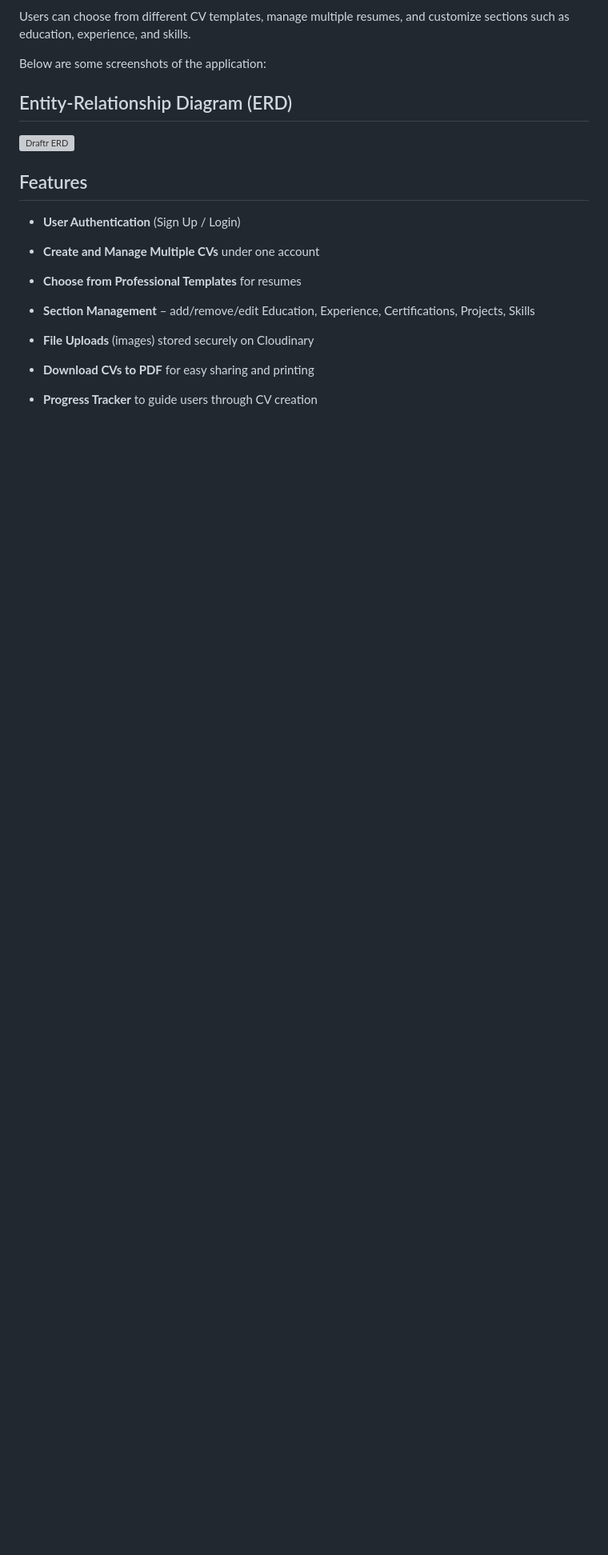
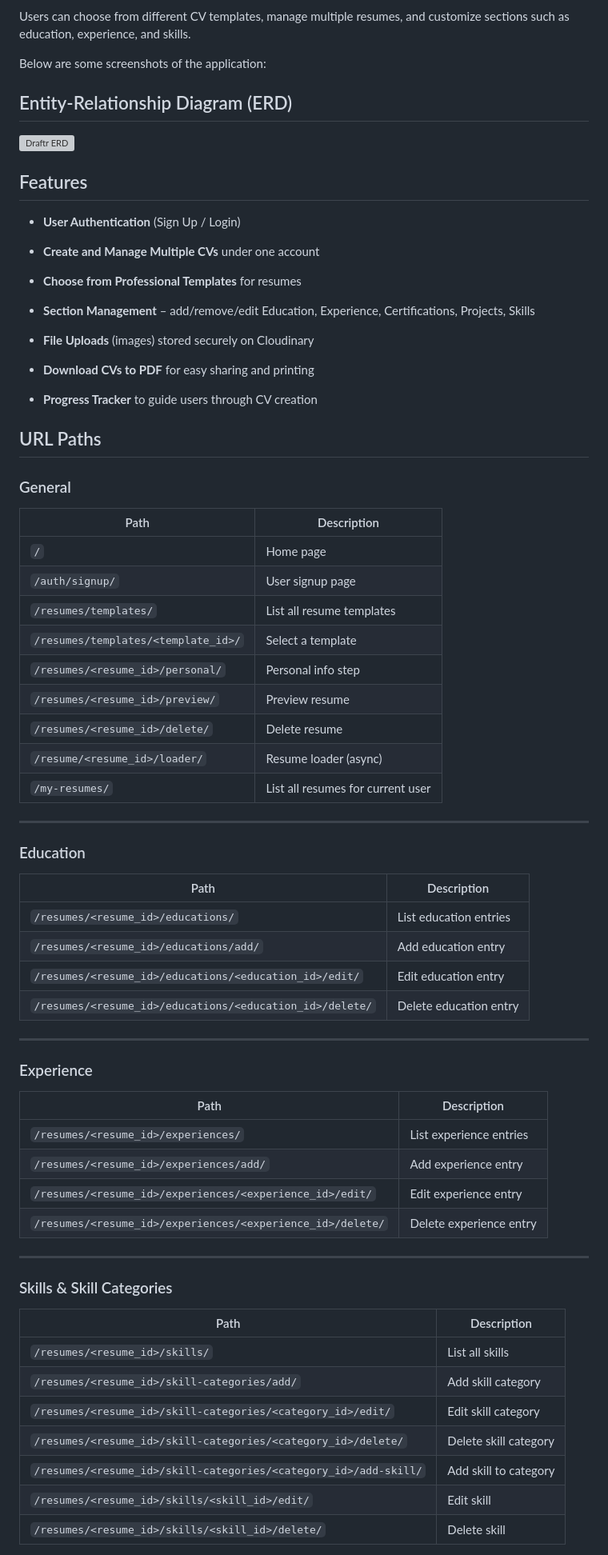
Before and after one commit to ayahmeftah/draftr-cv-builder-web-app, a Markdown page: README.md, the part around the change printed below. Shown: that part at 80% size. Rendered like a GitHub page; blank space fills up the shorter version; grey boxes are pictures that could not be loaded.

```diff
--- a/README.md
+++ b/README.md
@@ -28,3 +28,56 @@ Below are some screenshots of the application:
 - **Download CVs to PDF** for easy sharing and printing
 
 - **Progress Tracker** to guide users through CV creation
+
+## URL Paths
+
+### General
+
+| Path                                | Description                     |
+|-------------------------------------|---------------------------------|
+| `/`                                 | Home page                        |
+| `/auth/signup/`                      | User signup page                 |
+| `/resumes/templates/`                | List all resume templates        |
+| `/resumes/templates/<template_id>/` | Select a template                |
+| `/resumes/<resume_id>/personal/`    | Personal info step               |
+| `/resumes/<resume_id>/preview/`     | Preview resume                   |
+| `/resumes/<resume_id>/delete/`      | Delete resume                    |
+| `/resume/<resume_id>/loader/`       | Resume loader (async)            |
+| `/my-resumes/`                       | List all resumes for current user|
+
+---
+
+### Education
+
+| Path                                                | Description                     |
+|-----------------------------------------------------|---------------------------------|
+| `/resumes/<resume_id>/educations/`                 | List education entries           |
+| `/resumes/<resume_id>/educations/add/`             | Add education entry              |
+| `/resumes/<resume_id>/educations/<education_id>/edit/` | Edit education entry       |
+| `/resumes/<resume_id>/educations/<education_id>/delete/` | Delete education entry     |
+
+---
+
+### Experience
+
+| Path                                                | Description                     |
+|-----------------------------------------------------|---------------------------------|
+| `/resumes/<resume_id>/experiences/`                | List experience entries          |
+| `/resumes/<resume_id>/experiences/add/`            | Add experience entry             |
+| `/resumes/<resume_id>/experiences/<experience_id>/edit/` | Edit experience entry       |
+| `/resumes/<resume_id>/experiences/<experience_id>/delete/` | Delete experience entry     |
+
+---
+
+### Skills & Skill Categories
+
+| Path                                                | Description                     |
+|-----------------------------------------------------|---------------------------------|
+| `/resumes/<resume_id>/skills/`                     | List all skills                  |
+| `/resumes/<resume_id>/skill-categories/add/`       | Add skill category               |
+| `/resumes/<resume_id>/skill-categories/<category_id>/edit/` | Edit skill category      |
+| `/resumes/<resume_id>/skill-categories/<category_id>/delete/` | Delete skill category    |
+| `/resumes/<resume_id>/skill-categories/<category_id>/add-skill/` | Add skill to category     |
+| `/resumes/<resume_id>/skills/<skill_id>/edit/`    | Edit skill                       |
+| `/resumes/<resume_id>/skills/<skill_id>/delete/`  | Delete skill                     |
+
```
Also changed, not shown: other parts of README.md (+21 -0 lines).
